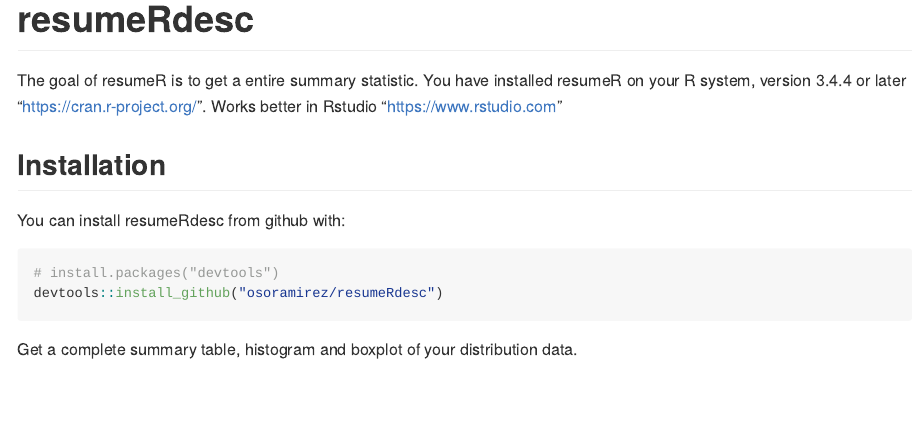
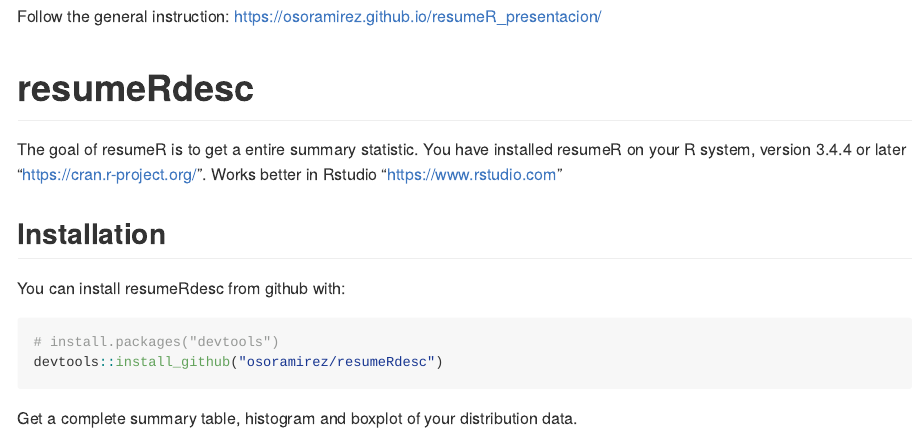
Before and after one commit to osoramirez/resumeRdesc, an R Markdown document (README.Rmd): the page in a window 1100 px wide, from its top. Rendered offline with R 4.5, knitr and Pandoc, with nearby package versions.

Commit message:
updates readme

````diff
--- a/README.Rmd
+++ b/README.Rmd
@@ -11,6 +11,10 @@
   fig.path = "README-"
 )
 ```
+
+Follow the general instruction: https://osoramirez.github.io/resumeR_presentacion/
+
+
 
 # resumeRdesc
 
````
